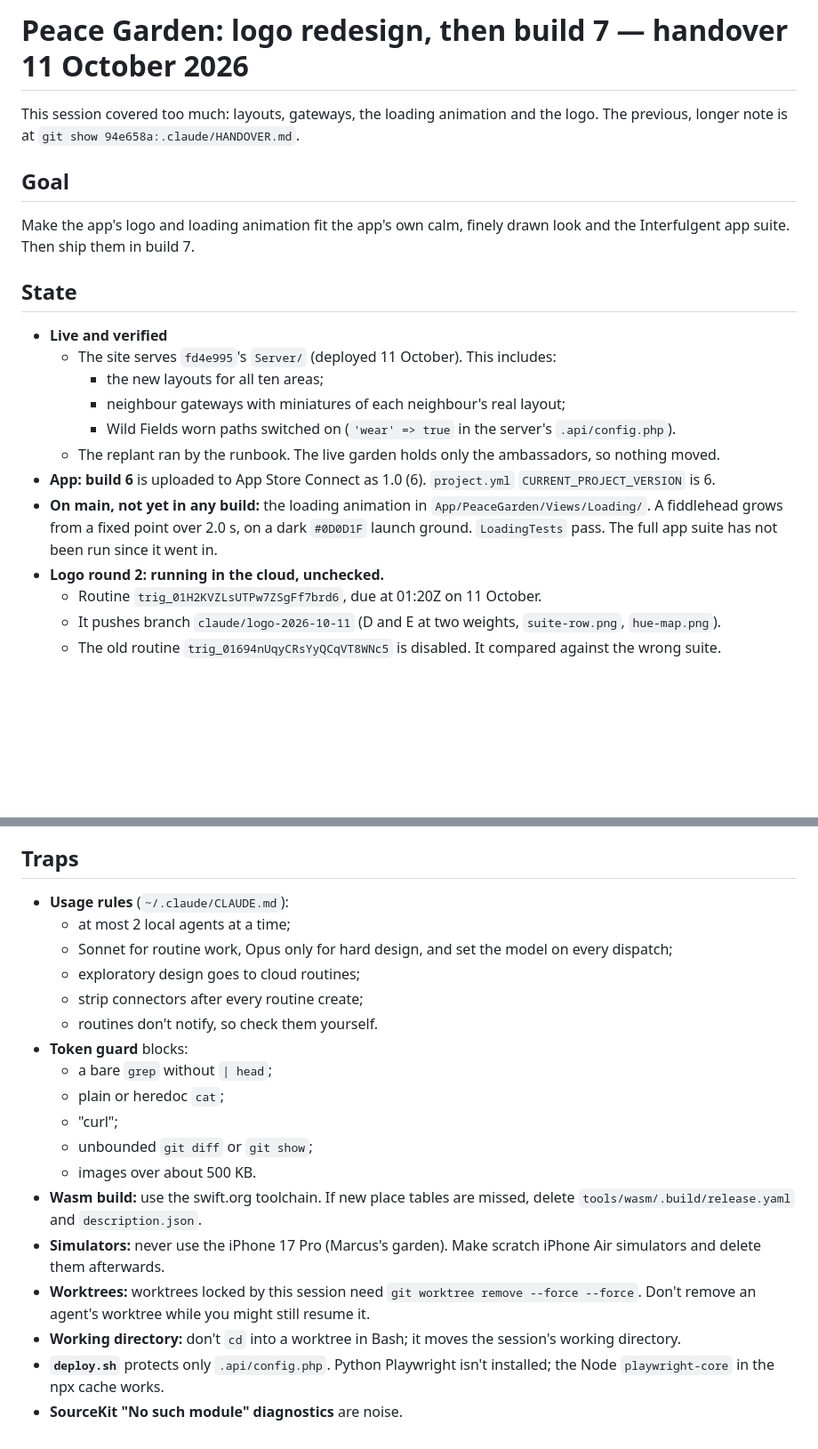
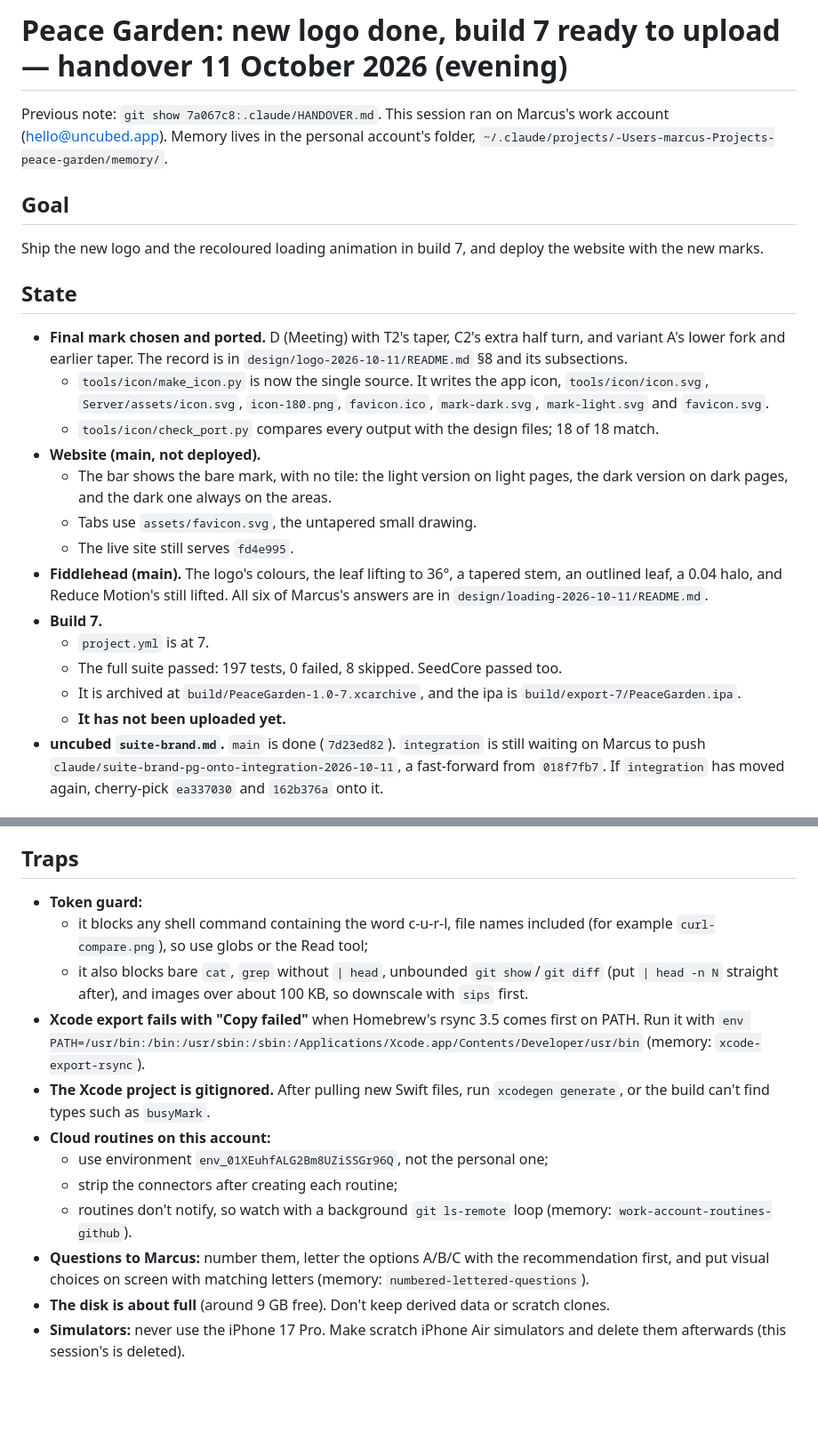
Before and after one commit to marcusbsorensen/peace-garden, a Markdown page: .claude/HANDOVER.md, 2 parts joined by grey strips. Shown at 89% size. Drawn GitHub-style; blank space fills up the shorter version.

```diff
--- a/.claude/HANDOVER.md
+++ b/.claude/HANDOVER.md
@@ -1,21 +1,23 @@
-# Peace Garden: logo redesign, then build 7 — handover 11 October 2026
+# Peace Garden: new logo done, build 7 ready to upload — handover 11 October 2026 (evening)
 
-This session covered too much: layouts, gateways, the loading animation and the logo. The previous, longer note is at `git show 94e658a:.claude/HANDOVER.md`.
+Previous note: `git show 7a067c8:.claude/HANDOVER.md`. This session ran on Marcus's work account (hello@uncubed.app). Memory lives in the personal account's folder, `~/.claude/projects/-Users-marcus-Projects-peace-garden/memory/`.
 
 ## Goal
-Make the app's logo and loading animation fit the app's own calm, finely drawn look and the Interfulgent app suite. Then ship them in build 7.
+Ship the new logo and the recoloured loading animation in build 7, and deploy the website with the new marks.
 
 ## State
-- **Live and verified**
-  - The site serves `fd4e995`'s `Server/` (deployed 11 October). This includes:
-    - the new layouts for all ten areas;
-    - neighbour gateways with miniatures of each neighbour's real layout;
-    - Wild Fields worn paths switched on (`'wear' => true` in the server's `.api/config.php`).
-  - The replant ran by the runbook. The live garden holds only the ambassadors, so nothing moved.
-- **App: build 6** is uploaded to App Store Connect as 1.0 (6). `project.yml` `CURRENT_PROJECT_VERSION` is 6.
-- **On main, not yet in any build:** the loading animation in `App/PeaceGarden/Views/Loading/`. A fiddlehead grows from a fixed point over 2.0 s, on a dark `#0D0D1F` launch ground. `LoadingTests` pass. The full app suite has not been run since it went in.
-- **Logo round 2: running in the cloud, unchecked.**
-  - Routine `trig_01H2KVZLsUTPw7ZSgFf7brd6`, due at 01:20Z on 11 October.
-  - It pushes branch `claude/logo-2026-10-11` (D and E at two weights, `suite-row.png`, `hue-map.png`).
-  - The old routine `trig_01694nUqyCRsYyQCqVT8WNc5` is disabled. It compared against the wrong suite.
+- **Final mark chosen and ported.** D (Meeting) with T2's taper, C2's extra half turn, and variant A's lower fork and earlier taper. The record is in `design/logo-2026-10-11/README.md` §8 and its subsections.
+  - `tools/icon/make_icon.py` is now the single source. It writes the app icon, `tools/icon/icon.svg`, `Server/assets/icon.svg`, `icon-180.png`, `favicon.ico`, `mark-dark.svg`, `mark-light.svg` and `favicon.svg`.
+  - `tools/icon/check_port.py` compares every output with the design files; 18 of 18 match.
+- **Website (main, not deployed).**
+  - The bar shows the bare mark, with no tile: the light version on light pages, the dark version on dark pages, and the dark one always on the areas.
+  - Tabs use `assets/favicon.svg`, the untapered small drawing.
+  - The live site still serves `fd4e995`.
+- **Fiddlehead (main).** The logo's colours, the leaf lifting to 36°, a tapered stem, an outlined leaf, a 0.04 halo, and Reduce Motion's still lifted. All six of Marcus's answers are in `design/loading-2026-10-11/README.md`.
+- **Build 7.**
+  - `project.yml` is at 7.
+  - The full suite passed: 197 tests, 0 failed, 8 skipped. SeedCore passed too.
+  - It is archived at `build/PeaceGarden-1.0-7.xcarchive`, and the ipa is `build/export-7/PeaceGarden.ipa`.
+  - **It has not been uploaded yet.**
+- **uncubed `suite-brand.md`.** `main` is done (`7d23ed82`). `integration` is still waiting on Marcus to push `claude/suite-brand-pg-onto-integration-2026-10-11`, a fast-forward from `018f7fb7`. If `integration` has moved again, cherry-pick `ea337030` and `162b376a` onto it.
 
@@ -62,20 +32,14 @@ Once he has chosen, give one agent the whole job:
 
 ## Traps
-- **Usage rules** (`~/.claude/CLAUDE.md`):
-  - at most 2 local agents at a time;
-  - Sonnet for routine work, Opus only for hard design, and set the model on every dispatch;
-  - exploratory design goes to cloud routines;
-  - strip connectors after every routine create;
-  - routines don't notify, so check them yourself.
-- **Token guard** blocks:
-  - a bare `grep` without `| head`;
-  - plain or heredoc `cat`;
-  - "curl";
-  - unbounded `git diff` or `git show`;
-  - images over about 500 KB.
-- **Wasm build:** use the swift.org toolchain. If new place tables are missed, delete `tools/wasm/.build/release.yaml` and `description.json`.
-- **Simulators:** never use the iPhone 17 Pro (Marcus's garden). Make scratch iPhone Air simulators and delete them afterwards.
-- **Worktrees:** worktrees locked by this session need `git worktree remove --force --force`. Don't remove an agent's worktree while you might still resume it.
-- **Working directory:** don't `cd` into a worktree in Bash; it moves the session's working directory.
-- **`deploy.sh`** protects only `.api/config.php`. Python Playwright isn't installed; the Node `playwright-core` in the npx cache works.
-- **SourceKit "No such module" diagnostics** are noise.
+- **Token guard:**
+  - it blocks any shell command containing the word c-u-r-l, file names included (for example `curl-compare.png`), so use globs or the Read tool;
+  - it also blocks bare `cat`, `grep` without `| head`, unbounded `git show`/`git diff` (put `| head -n N` straight after), and images over about 100 KB, so downscale with `sips` first.
+- **Xcode export fails with "Copy failed"** when Homebrew's rsync 3.5 comes first on PATH. Run it with `env PATH=/usr/bin:/bin:/usr/sbin:/sbin:/Applications/Xcode.app/Contents/Developer/usr/bin` (memory: `xcode-export-rsync`).
+- **The Xcode project is gitignored.** After pulling new Swift files, run `xcodegen generate`, or the build can't find types such as `busyMark`.
+- **Cloud routines on this account:**
+  - use environment `env_01XEuhfALG2Bm8UZiSSGr96Q`, not the personal one;
+  - strip the connectors after creating each routine;
+  - routines don't notify, so watch with a background `git ls-remote` loop (memory: `work-account-routines-github`).
+- **Questions to Marcus:** number them, letter the options A/B/C with the recommendation first, and put visual choices on screen with matching letters (memory: `numbered-lettered-questions`).
+- **The disk is about full** (around 9 GB free). Don't keep derived data or scratch clones.
+- **Simulators:** never use the iPhone 17 Pro. Make scratch iPhone Air simulators and delete them afterwards (this session's is deleted).
```
Also changed, not shown: other parts of .claude/HANDOVER.md (+8 -40 lines).
